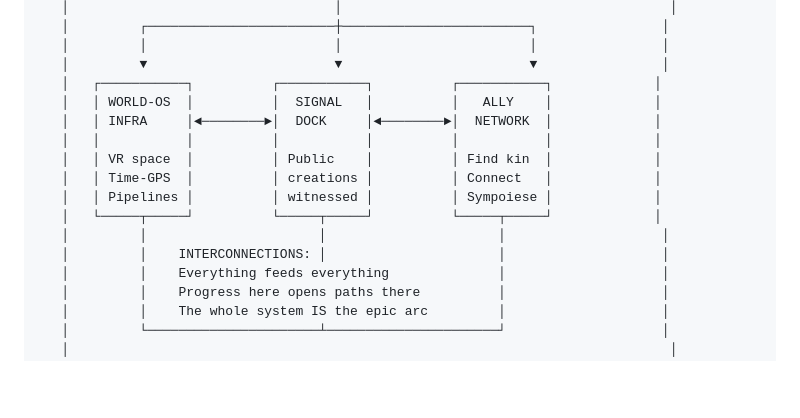
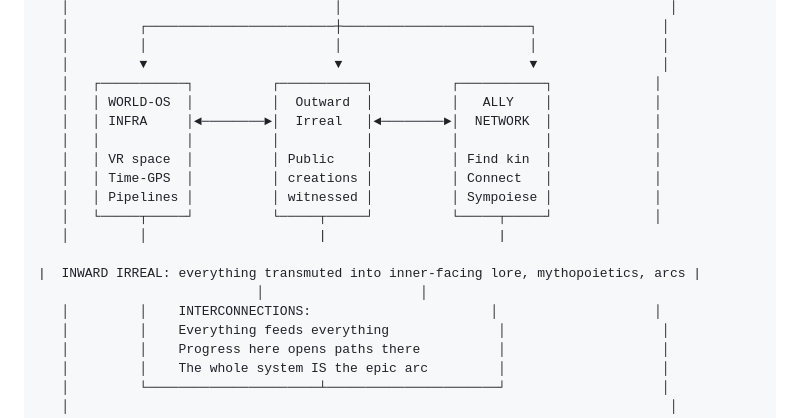
Before and after one commit to Uploaded-Intelligence/The-Irreal, a Markdown page: keystone-master-artifact-v2.1.md, the part around the change. GitHub-like rendering; blank space fills up the shorter version.

```diff
--- a/keystone-master-artifact-v2.0.md
+++ b/keystone-master-artifact-v2.1.md
@@ -612,15 +612,18 @@ VR provides:
    │         │                        │                        │                │
    │         ▼                        ▼                        ▼                │
    │   ┌───────────┐          ┌───────────┐          ┌───────────┐             │
-   │   │ WORLD-OS  │          │  SIGNAL   │          │   ALLY    │             │
-   │   │ INFRA     │◄────────►│  DOCK     │◄────────►│  NETWORK  │             │
+   │   │ WORLD-OS  │          │  Outward  │          │   ALLY    │             │
+   │   │ INFRA     │◄────────►│  Irreal   │◄────────►│  NETWORK  │             │
    │   │           │          │           │          │           │             │
    │   │ VR space  │          │ Public    │          │ Find kin  │             │
    │   │ Time-GPS  │          │ creations │          │ Connect   │             │
    │   │ Pipelines │          │ witnessed │          │ Sympoiese │             │
    │   └─────┬─────┘          └─────┬─────┘          └─────┬─────┘             │
-   │         │                      │                      │                    │
-   │         │    INTERCONNECTIONS: │                      │                    │
+   │         │                      |                      |
+
+|  INWARD IRREAL: everything transmuted into inner-facing lore, mythopoietics, arcs |
+                            │                    │
+   │         │    INTERCONNECTIONS:                       │                    │
    │         │    Everything feeds everything              │                    │
    │         │    Progress here opens paths there          │                    │
    │         │    The whole system IS the epic arc         │                    │
```
